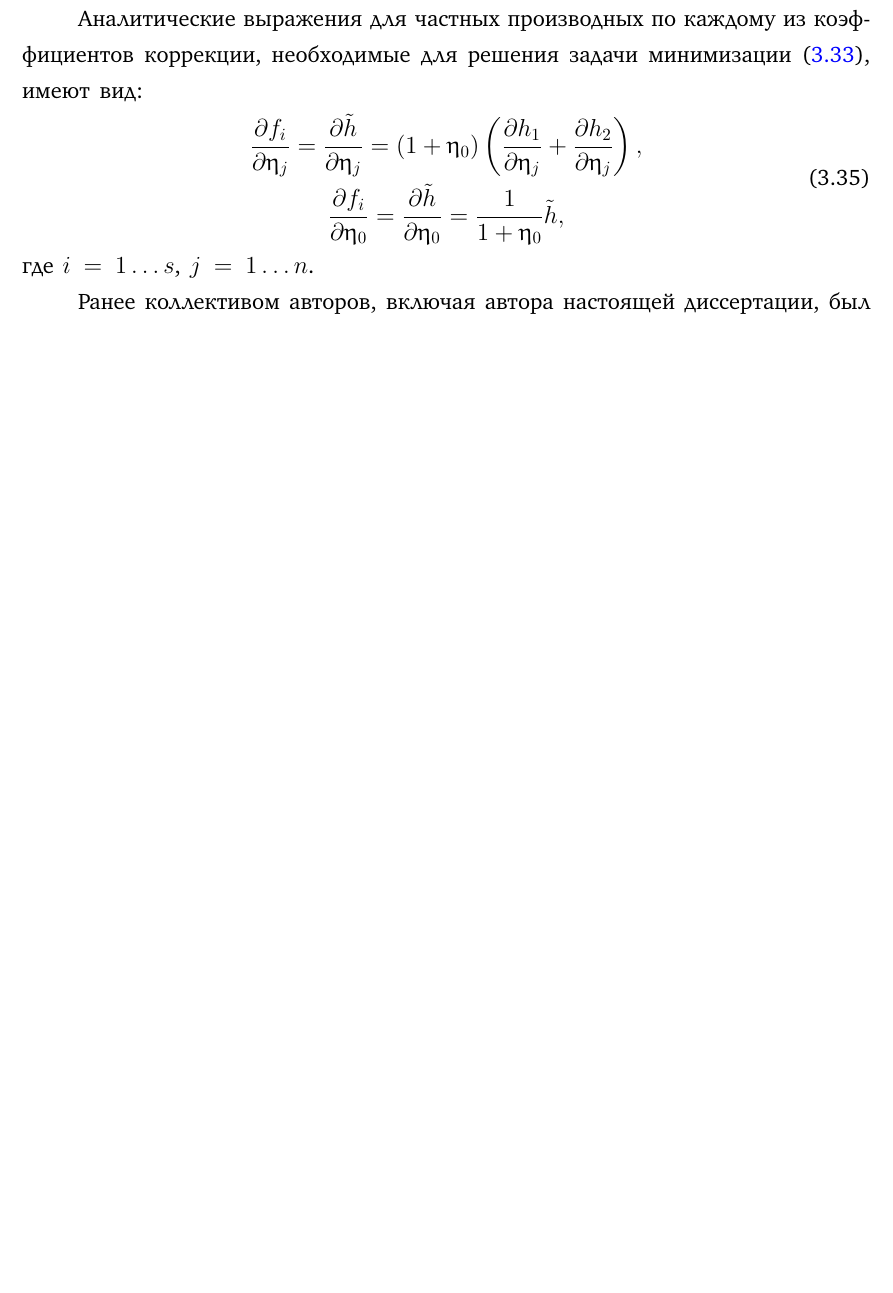
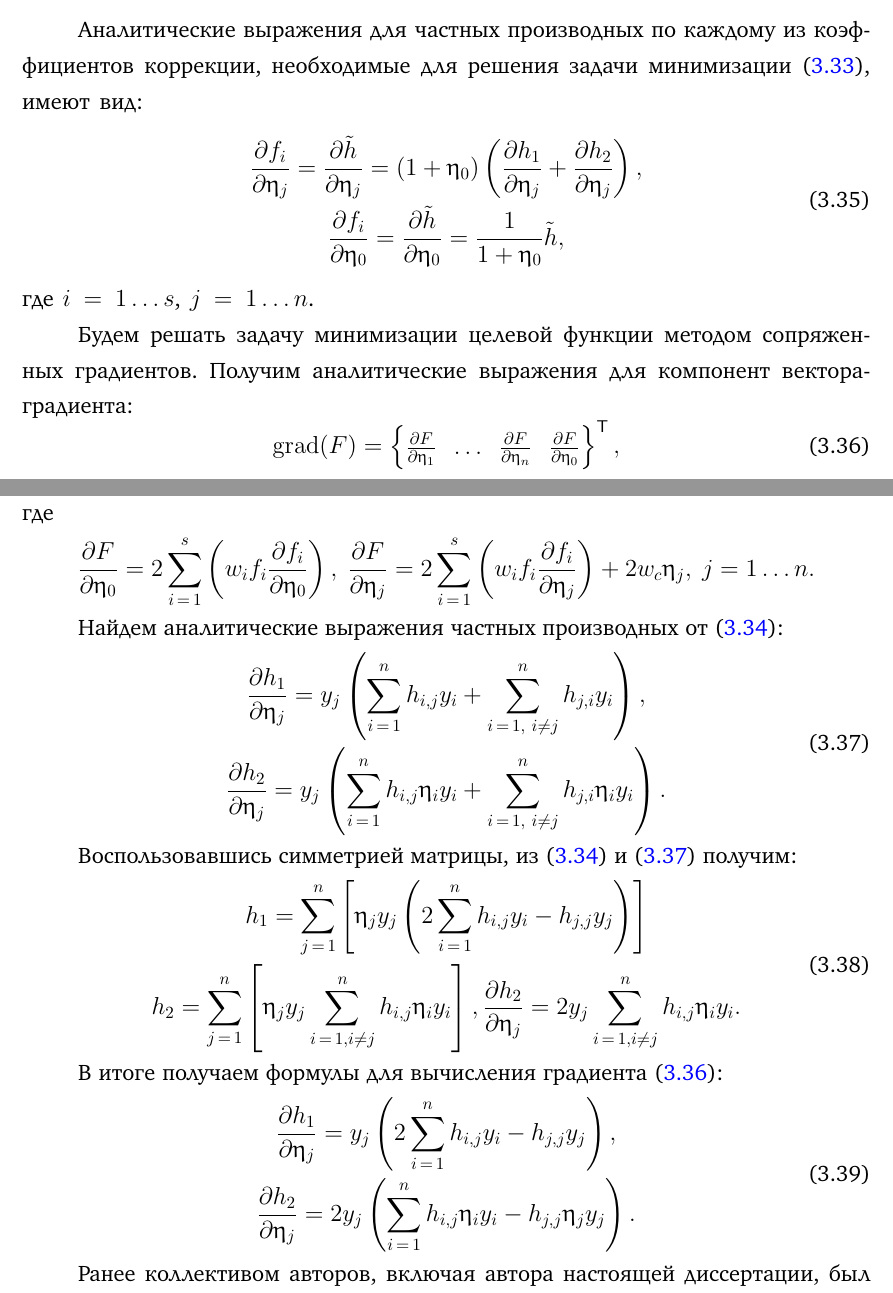
Before and after one commit to Qinterfly/PhD-Thesis, a LaTeX thesis (dissertation.tex, which reads dissertation/partVerification.tex): part of page 20 of 33 before the commit and two parts of pages 20 and 21 of 34 after it, the two joined at a grey line, cut so that both start at the same text, the shorter picture padded with empty space. Compiled offline with pdfLaTeX.

Commit message:
Complete the part about updating a damping matrix

```diff
--- a/dissertation/partVerification.tex
+++ b/dissertation/partVerification.tex
@@ -432,7 +434,47 @@ C точки зрения численной реализации предлаг
 \end{equation}
 где $ i = 1 \hdots s $, $ j = 1 \hdots n $.
 
+Будем решать задачу минимизации целевой функции методом сопряженных градиентов. Получим аналитические выражения для компонент вектора-градиента:
+\begin{equation}
+	\mathrm{grad} (F) =
+	\trans{
+	\left\{
+	\begin{matrix}
+		\partDer{F}{\eta_1}{} & \hdots & \partDer{F}{\eta_n}{} & \partDer{F}{\eta_0}{}
+	\end{matrix}
+	\right\}},
+	\label{eq:gradDampingMatrix}
+\end{equation}
+где
+\begin{equation*}
+	\partDer{F}{\eta_0}{} = 2 \sum \limits_{i\,=\,1} ^ s \rbrackets{w_i f_i \partDer{f_i}{\eta_0}{}}, \
+	\partDer{F}{\eta_j}{} = 2 \sum \limits_{i\,=\,1} ^ s \rbrackets{w_i f_i \partDer{f_i}{\eta_j}{}} + 2 w_c \eta_j, \ j = 1 \hdots n.
+\end{equation*}
 
+Найдем аналитические выражения частных производных от \eqref{eq:genDampingParts}:
+\begin{equation}
+	\begin{gathered}
+		\partDer{h_1}{\eta_j}{} = y_j \rbrackets{\sum \limits_{i\,=\,1} ^ n h_{i, j} y_i + \sum \limits_{i\,=\,1,\ i \neq j} ^ n h_{j, i} y_i}, \\
+		\partDer{h_2}{\eta_j}{} = y_j \rbrackets{\sum \limits_{i\,=\,1} ^ n h_{i, j} \eta_i y_i + \sum \limits_{i\,=\,1,\ i \neq j} ^ n h_{j, i} \eta_i y_i}.
+	\end{gathered}
+	\label{eq:derGenDampingParts}
+\end{equation}
+
+Воспользовавшись симметрией матрицы, из \eqref{eq:genDampingParts} и \eqref{eq:derGenDampingParts} получим:
+\begin{equation}
+	\begin{gathered}
+		h_1 = \sum \limits_{j\,=\,1} ^ n \sbrackets{\eta_j y_j \rbrackets{2 \sum \limits_{i\,=\,1} ^ n h_{i,j} y_i - h_{j, j} y_j}} \\
+		h_2 = \sum \limits_{j\,=\,1} ^ n  \sbrackets{\eta_j y_j \sum \limits_{i\,=\,1, i \neq j} ^ n h_{i, j} \eta_i y_i}, \partDer{h_2}{\eta_j}{} = 2 y_j \sum \limits_{i\,=\,1, i \neq j} ^ n h_{i, j} \eta_i y_i.
+	\end{gathered}
+\end{equation}
+
+В итоге получаем формулы для вычисления градиента \eqref{eq:gradDampingMatrix}:
+\begin{equation}
+	\begin{gathered}
+		\partDer{h_1}{\eta_j}{} = y_j \rbrackets{2 \sum \limits_{i\,=\,1} ^ n h_{i, j} y_i - h_{j, j} y_j}, \\
+		\partDer{h_2}{\eta_j}{} = 2 y_j \rbrackets{\sum \limits_{i\,=\,1} ^ n h_{i, j} \eta_i y_i - h_{j, j} \eta_j y_j}.
+	\end{gathered}
+\end{equation}
 
 Ранее коллективом авторов, включая автора настоящей диссертации, был описан способ коррекции частот для редуцированных КЭ-моделей \cite{lib:reducedUpdating}. Следуя описанной в работе методологии, матрица демпфирования редуцированной модели может быть восстановлена следующим образом:
 \begin{equation}
```
Also changed, not shown: dissertation.pdf (added), dissertation/partVerification.tex (18 more changed lines).
